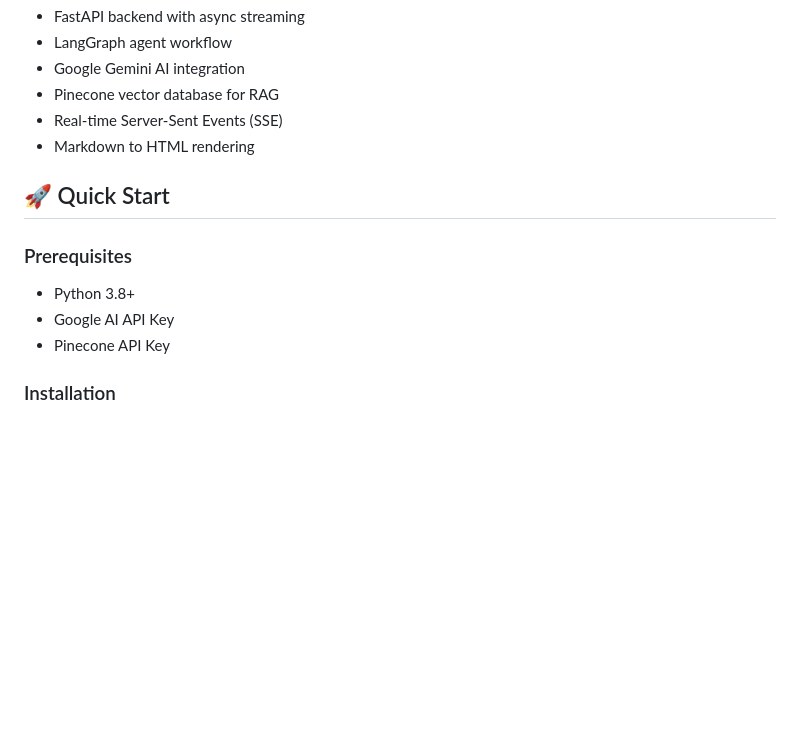
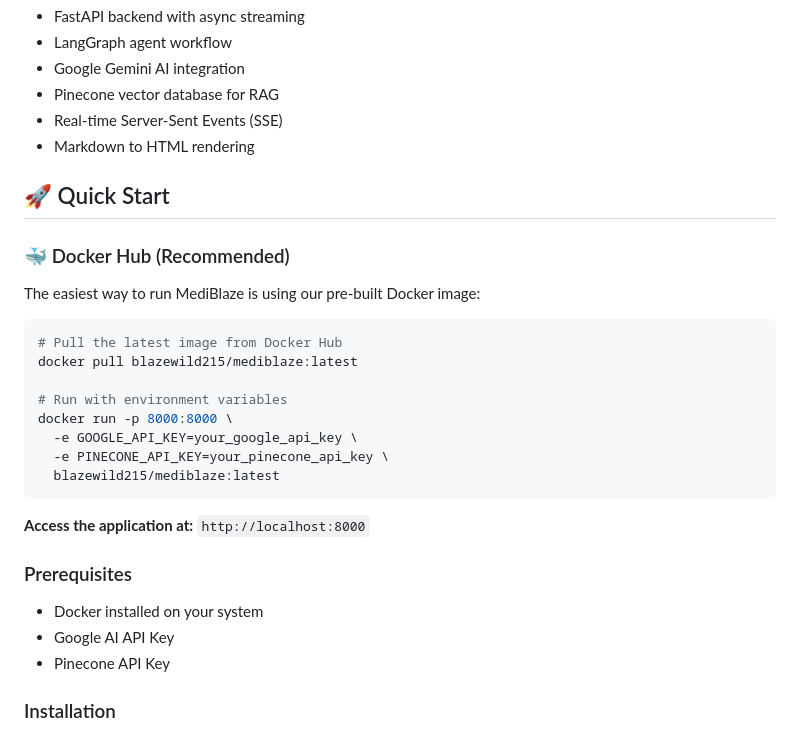
Before and after one commit to BlazeWild/Mediblaze-Medical-chatbot, a Markdown page: README.md, the part around the change. GitHub-like rendering; blank space fills up the shorter version.

Commit message:
Update README with Docker Hub deployment instructions

````diff
--- a/README.md
+++ b/README.md
@@ -40,9 +40,26 @@ MediBlaze is an intelligent AI-powered medical assistant that provides comprehen
 
 ## 🚀 Quick Start
 
+### 🐳 Docker Hub (Recommended)
+
+The easiest way to run MediBlaze is using our pre-built Docker image:
+
+```bash
+# Pull the latest image from Docker Hub
+docker pull blazewild215/mediblaze:latest
+
+# Run with environment variables
+docker run -p 8000:8000 \
+  -e GOOGLE_API_KEY=your_google_api_key \
+  -e PINECONE_API_KEY=your_pinecone_api_key \
+  blazewild215/mediblaze:latest
+```
+
+**Access the application at:** `http://localhost:8000`
+
 ### Prerequisites
 
-- Python 3.8+
+- Docker installed on your system
 - Google AI API Key
 - Pinecone API Key
 
````
